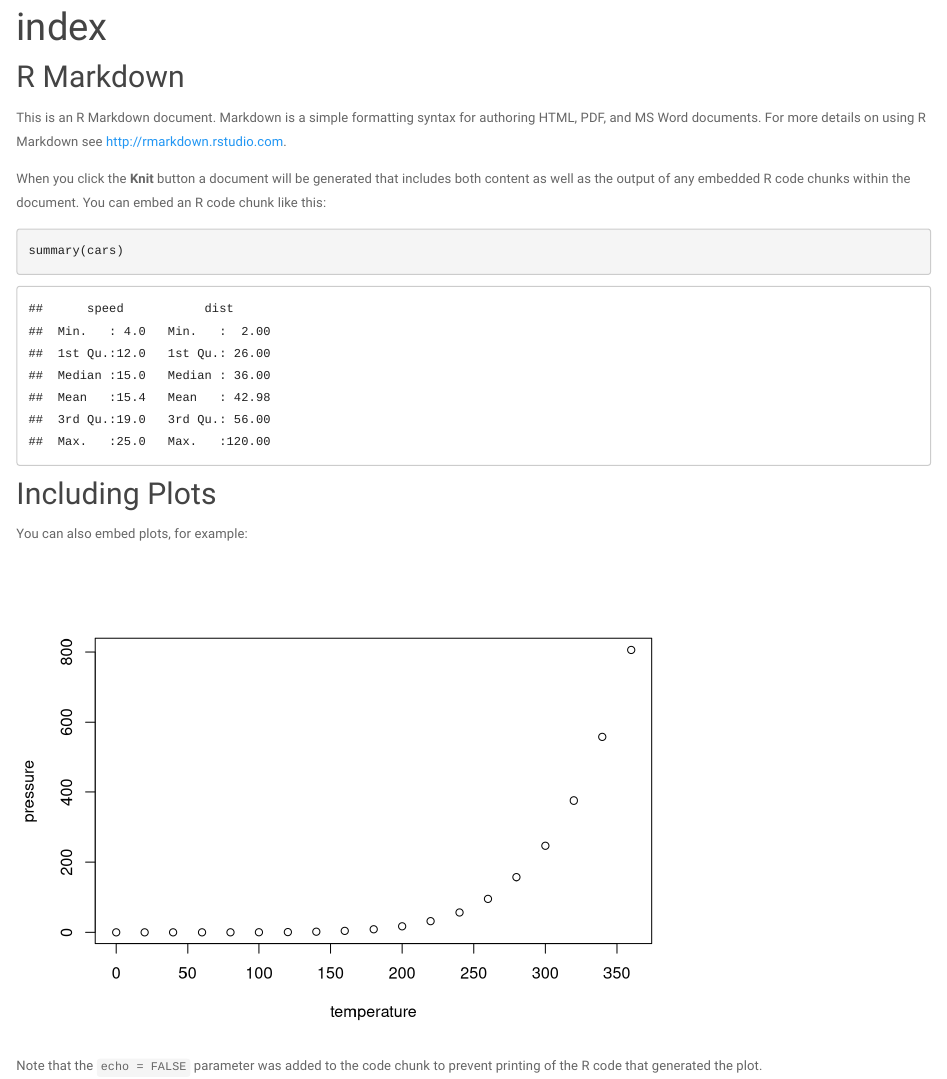
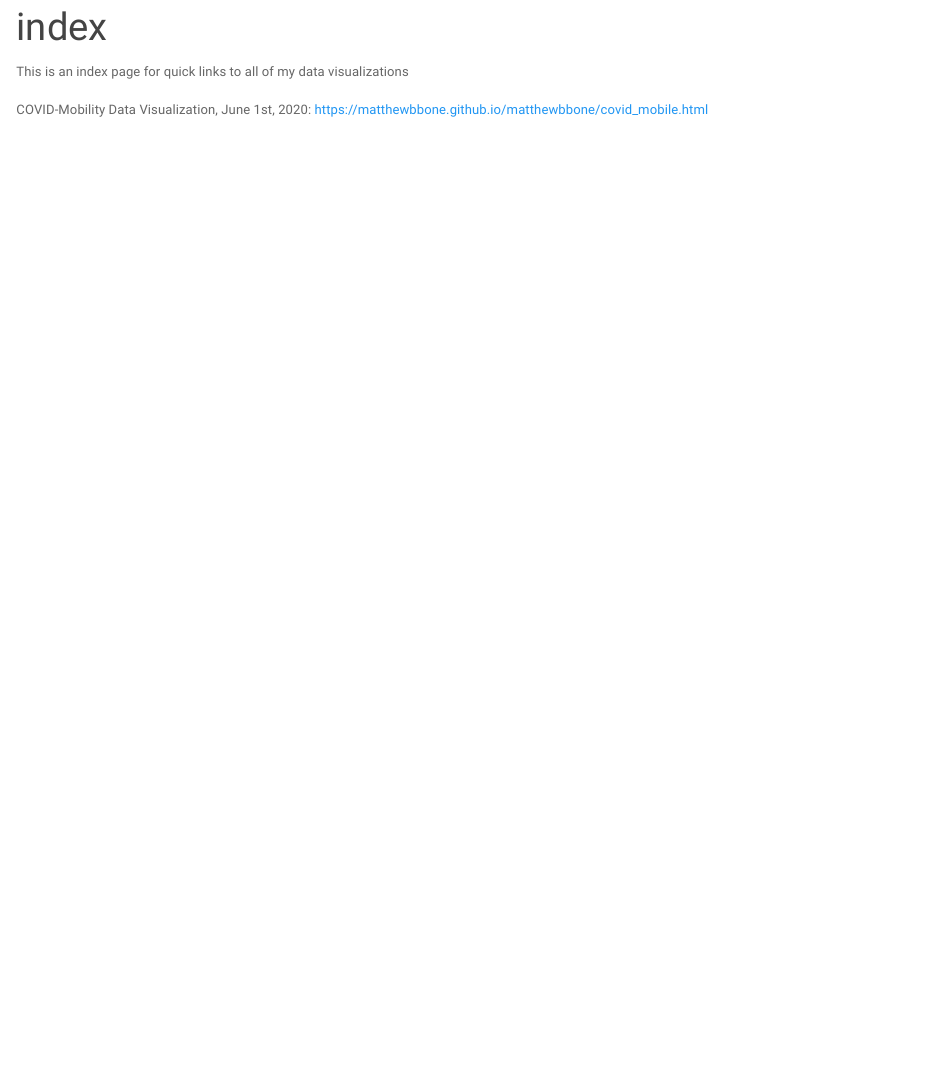
Before and after one commit to matthewbbone/matthewbbone, an R Markdown document (index.Rmd): the page in a window 1100 px wide, from 90 px down. Rendered offline with R 4.5, knitr and Pandoc, with nearby package versions; a font, style sheet, LaTeX package, included part or bibliography that could not be used is replaced or left out.

Commit message:
make index

````diff
--- a/index.Rmd
+++ b/index.Rmd
@@ -7,22 +7,6 @@ output: html_document
 knitr::opts_chunk$set(echo = TRUE)
 ```
 
-## R Markdown
+This is an index page for quick links to all of my data visualizations
 
-This is an R Markdown document. Markdown is a simple formatting syntax for authoring HTML, PDF, and MS Word documents. For more details on using R Markdown see <http://rmarkdown.rstudio.com>.
-
-When you click the **Knit** button a document will be generated that includes both content as well as the output of any embedded R code chunks within the document. You can embed an R code chunk like this:
-
-```{r cars}
-summary(cars)
-```
-
-## Including Plots
-
-You can also embed plots, for example:
-
-```{r pressure, echo=FALSE}
-plot(pressure)
-```
-
-Note that the `echo = FALSE` parameter was added to the code chunk to prevent printing of the R code that generated the plot.
+COVID-Mobility Data Visualization, June 1st, 2020: https://matthewbbone.github.io/matthewbbone/covid_mobile.html
````
